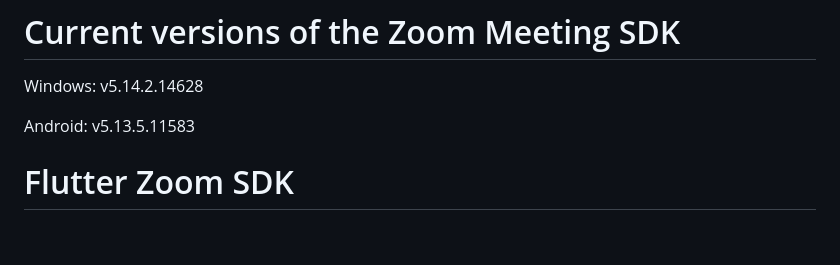
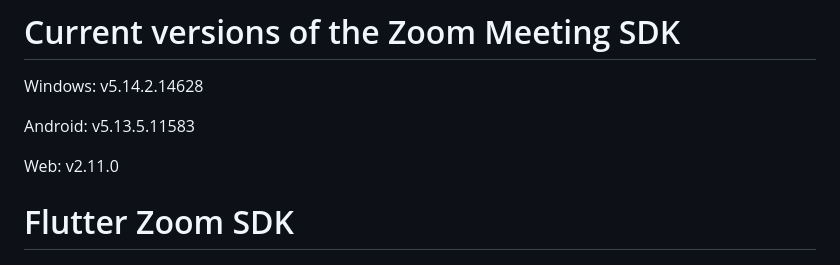
Before and after one commit to veselv2010/flutter_zoom_sdk, a Markdown page: README.md, the part around the change. GitHub-like rendering; blank space fills up the shorter version.

Commit message:
add web version in readme

```diff
--- a/README.md
+++ b/README.md
@@ -3,6 +3,8 @@
 Windows: v5.14.2.14628
 
 Android: v5.13.5.11583
+
+Web: v2.11.0
 
 # Flutter Zoom SDK
 
```
